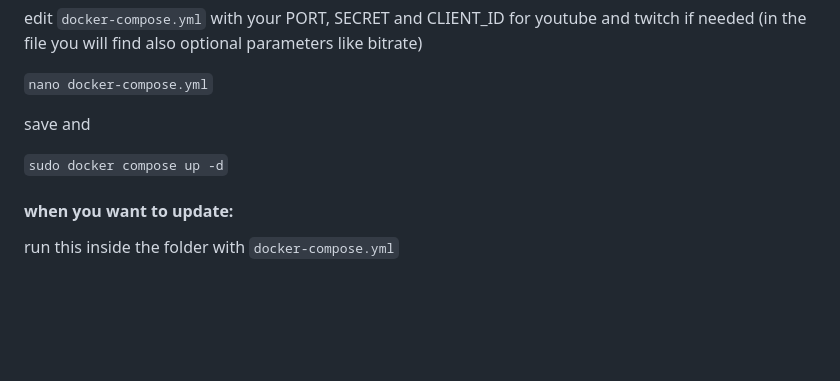
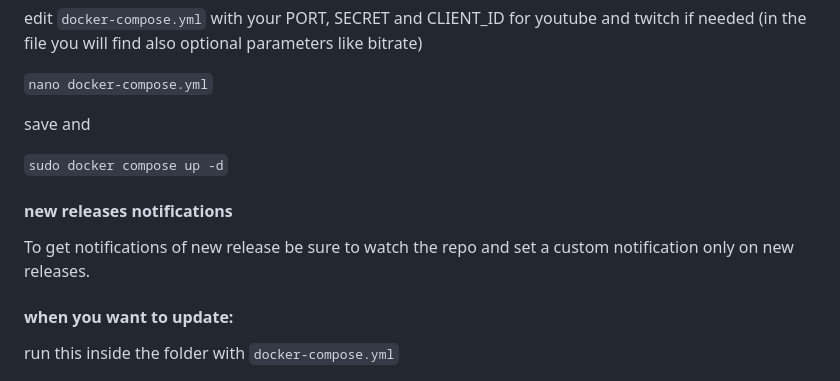
Before and after one commit to madiele/vod2pod-rss, a Markdown page: README.md, the part around the change. Rendered like a GitHub page; blank space fills up the shorter version.

```diff
--- a/README.md
+++ b/README.md
@@ -67,6 +67,10 @@ save and
 
 `sudo docker compose up -d`
 
+#### new releases notifications
+
+To get notifications of new release be sure to watch the repo and set a custom notification only on new releases.
+
 #### when you want to update:
 
 run this inside the folder with `docker-compose.yml`
```
